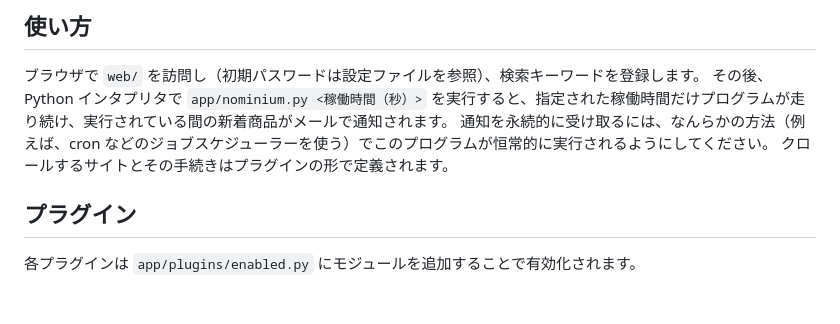
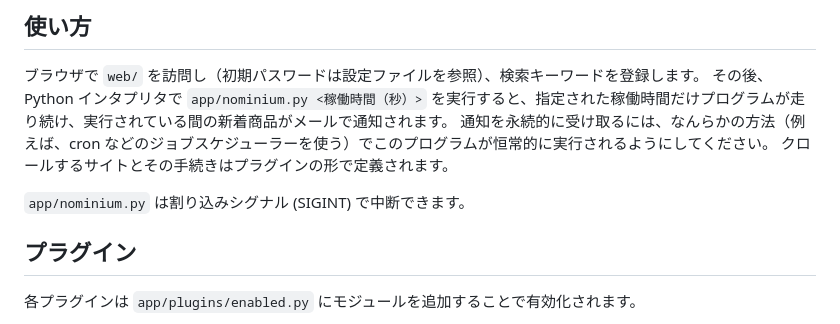
Before and after one commit to curegit/nominium, a Markdown page: README.md, the part around the change. GitHub-like rendering; blank space fills up the shorter version.

```diff
--- a/README.md
+++ b/README.md
@@ -54,6 +54,8 @@ PHP による WEB ページインターフェースからデータベースに
 その後、Python インタプリタで `app/nominium.py <稼働時間（秒）>` を実行すると、指定された稼働時間だけプログラムが走り続け、実行されている間の新着商品がメールで通知されます。
 通知を永続的に受け取るには、なんらかの方法（例えば、cron などのジョブスケジューラーを使う）でこのプログラムが恒常的に実行されるようにしてください。
 クロールするサイトとその手続きはプラグインの形で定義されます。
+
+`app/nominium.py` は割り込みシグナル (SIGINT) で中断できます。
 
 ## プラグイン
 
```
